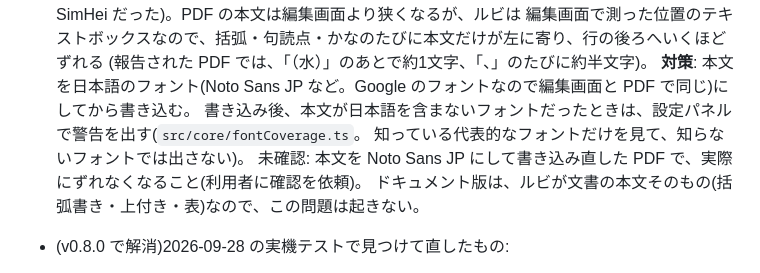
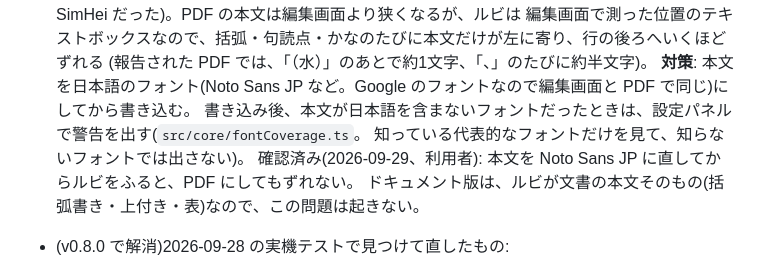
Before and after one commit to nishigaki-source/rubi-for-slides, a Markdown page: README.md, the part around the change. GitHub-like rendering.

Commit message:
README: PDF drift fix confirmed by the user (Noto Sans JP body)
Co-Authored-By: Claude Sonnet 5.5 <noreply@anthropic.com>

```diff
--- a/README.md
+++ b/README.md
@@ -300,7 +300,7 @@ tests/e2e/   # Playwrightによるe2eテスト。fixtures/(固定HTML)、kuromoj
   **対策**: 本文を日本語のフォント(Noto Sans JP など。Google のフォントなので編集画面と PDF で同じ)にしてから書き込む。
   書き込み後、本文が日本語を含まないフォントだったときは、設定パネルで警告を出す(`src/core/fontCoverage.ts`。
   知っている代表的なフォントだけを見て、知らないフォントでは出さない)。
-  未確認: 本文を Noto Sans JP にして書き込み直した PDF で、実際にずれなくなること(利用者に確認を依頼)。
+  確認済み(2026-09-29、利用者): 本文を Noto Sans JP に直してからルビをふると、PDF にしてもずれない。
   ドキュメント版は、ルビが文書の本文そのもの(括弧書き・上付き・表)なので、この問題は起きない。
 
 - (v0.8.0 で解消)2026-09-28 の実機テストで見つけて直したもの:
```
